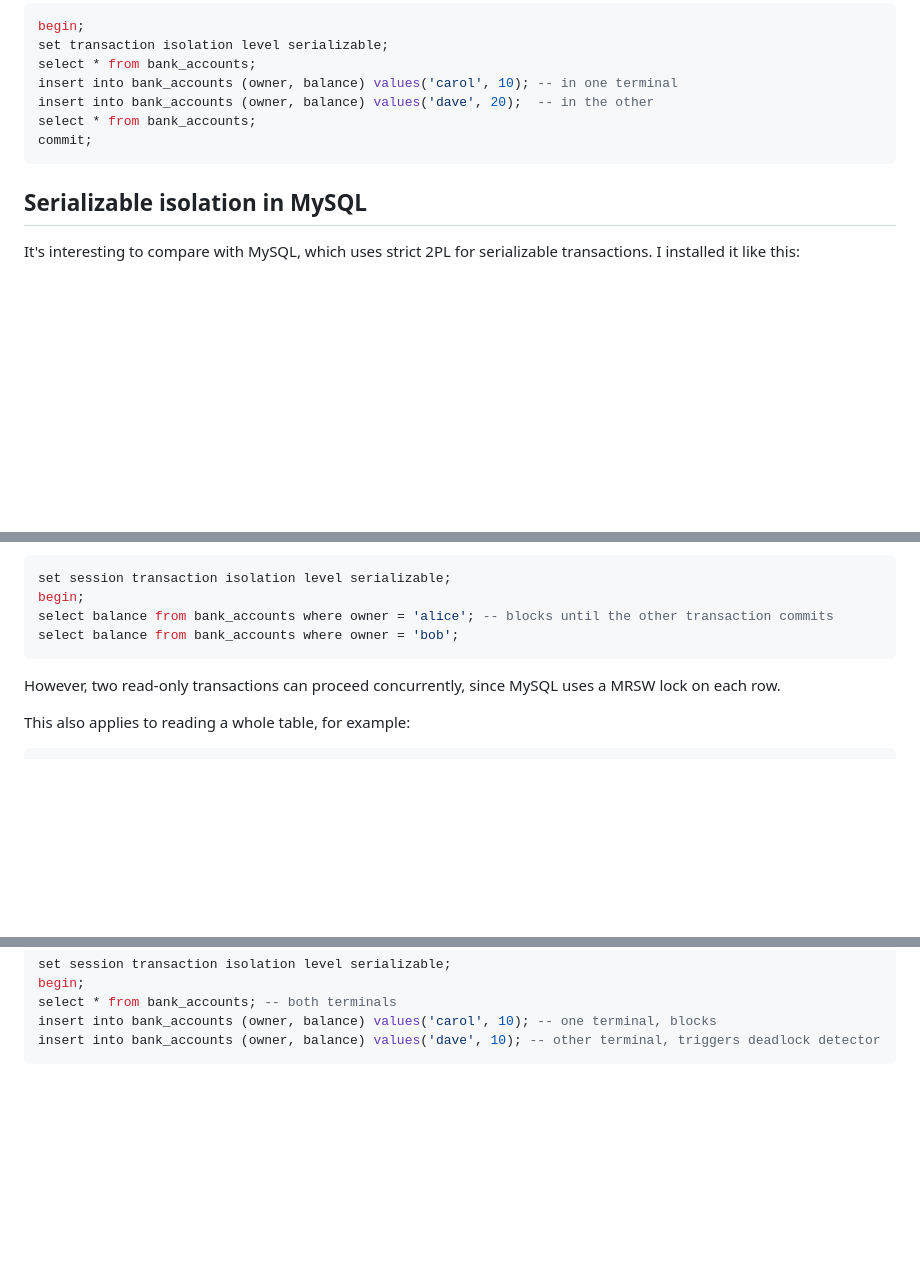
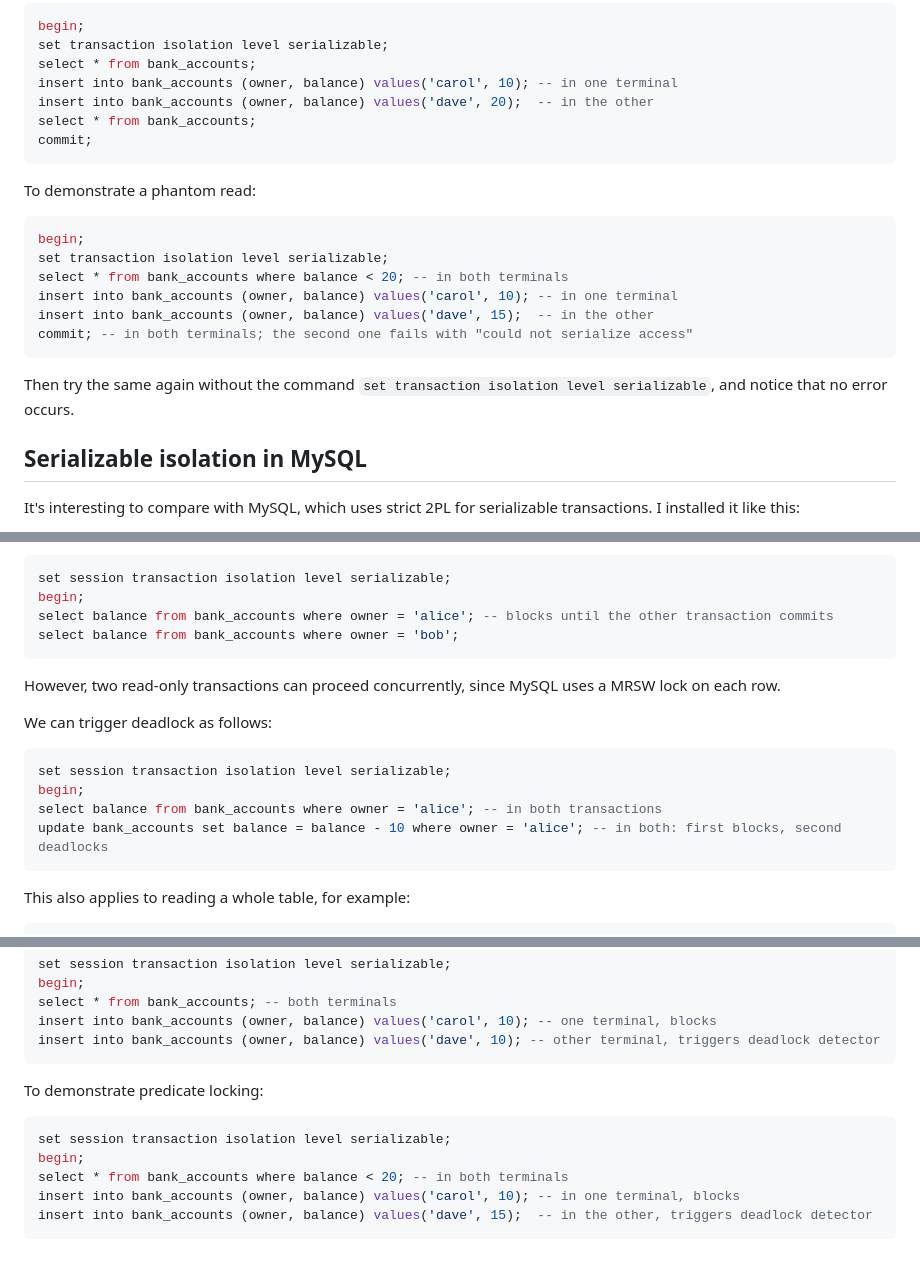
Before and after one commit to ept/ConcDistSys-demos, a Markdown page: postgres-demos.md, 3 parts joined by grey strips. GitHub-like rendering; blank space fills up the shorter version.

Commit message:
Phantom reads/predicate locks

````diff
--- a/postgres-demos.md
+++ b/postgres-demos.md
@@ -69,6 +69,20 @@ select * from bank_accounts;
 commit;
 ```
 
+To demonstrate a phantom read:
+
+```sql
+begin;
+set transaction isolation level serializable;
+select * from bank_accounts where balance < 20; -- in both terminals
+insert into bank_accounts (owner, balance) values('carol', 10); -- in one terminal
+insert into bank_accounts (owner, balance) values('dave', 15);  -- in the other
+commit; -- in both terminals; the second one fails with "could not serialize access"
+```
+
+Then try the same again without the command `set transaction isolation level serializable`, and
+notice that no error occurs.
+
 Serializable isolation in MySQL
 -------------------------------
 
@@ -103,6 +117,15 @@ select balance from bank_accounts where owner = 'bob';
 
 However, two read-only transactions can proceed concurrently, since MySQL uses a MRSW lock on each row.
 
+We can trigger deadlock as follows:
+
+```sql
+set session transaction isolation level serializable;
+begin;
+select balance from bank_accounts where owner = 'alice'; -- in both transactions
+update bank_accounts set balance = balance - 10 where owner = 'alice'; -- in both: first blocks, second deadlocks
+```
+
 This also applies to reading a whole table, for example:
 
 ```sql
@@ -124,3 +147,13 @@ select * from bank_accounts; -- both terminals
 insert into bank_accounts (owner, balance) values('carol', 10); -- one terminal, blocks
 insert into bank_accounts (owner, balance) values('dave', 10); -- other terminal, triggers deadlock detector
 ```
+
+To demonstrate predicate locking:
+
+```sql
+set session transaction isolation level serializable;
+begin;
+select * from bank_accounts where balance < 20; -- in both terminals
+insert into bank_accounts (owner, balance) values('carol', 10); -- in one terminal, blocks
+insert into bank_accounts (owner, balance) values('dave', 15);  -- in the other, triggers deadlock detector
+```
````
